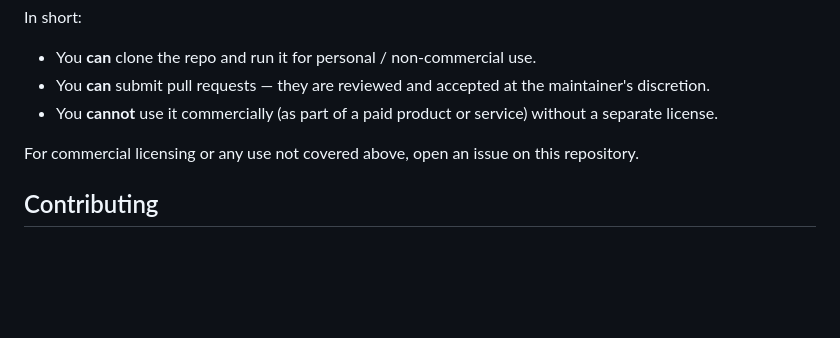
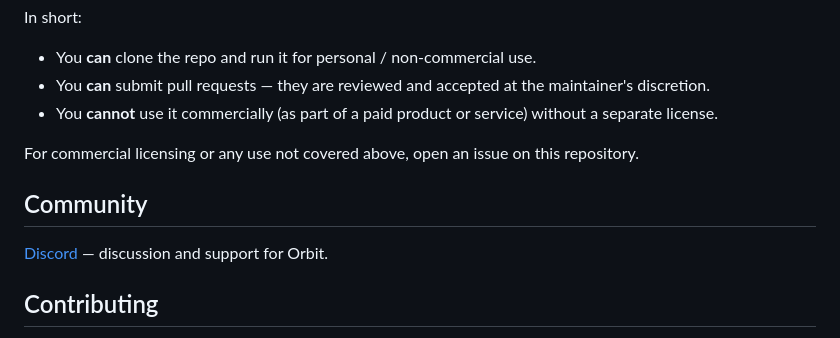
Before and after one commit to Solixx/Orbit, a Markdown page: README.md, the part around the change. Drawn GitHub-style; blank space fills up the shorter version.

Commit message:
community discord on README

```diff
--- a/README.md
+++ b/README.md
@@ -192,6 +192,10 @@ In short:
 
 For commercial licensing or any use not covered above, open an issue on this repository.
 
+## Community
+
+[Discord](https://discord.gg/A5nPrsbc47) — discussion and support for Orbit.
+
 ## Contributing
 
 Pull requests are welcome. See [CONTRIBUTING.md](./CONTRIBUTING.md) for setup, conventions, and PR process. By submitting a contribution you agree to the contribution terms in the [LICENSE](./LICENSE).
```
